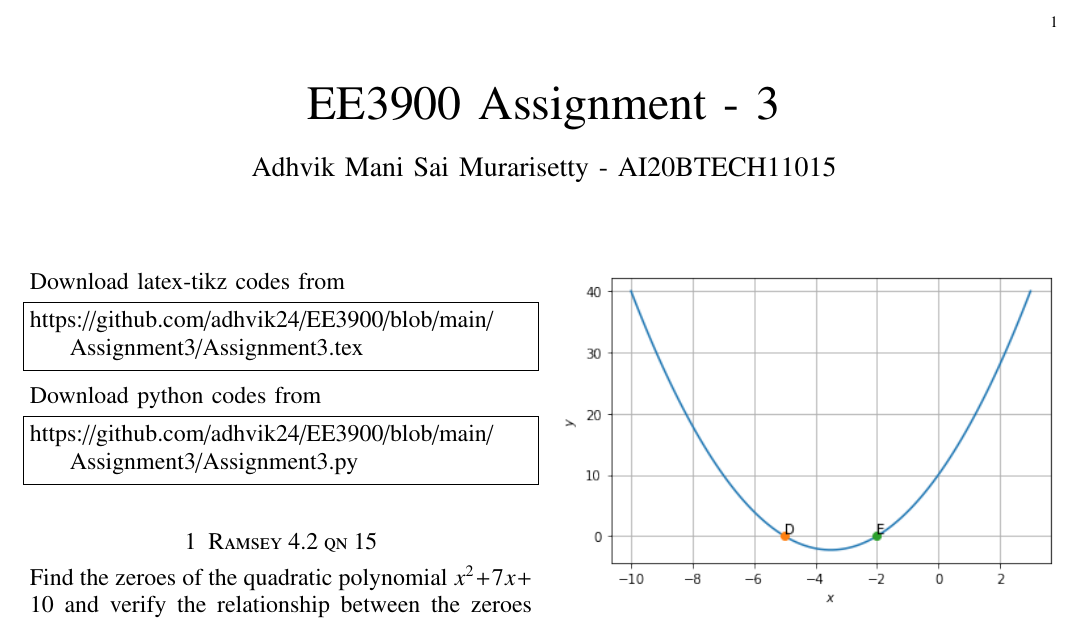
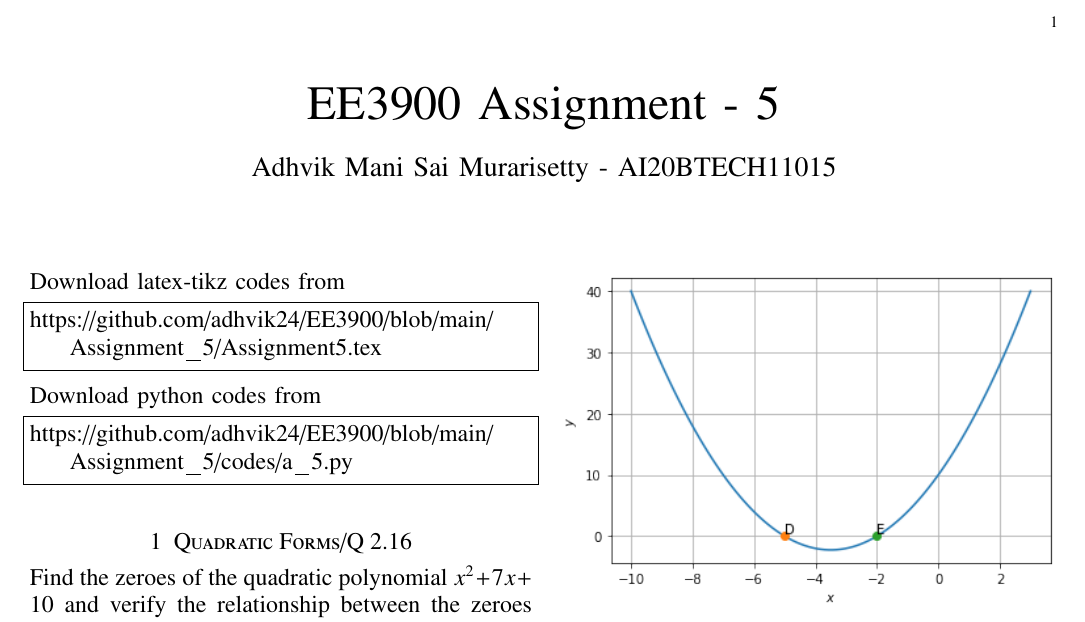
Before and after one commit to adhvik24/EE3900, a LaTeX problem sheet (Assignment_5/Assignment5.tex): part of the page, cut so that both start at the same text. Compiled offline with pdfLaTeX.

Commit message:
Update Assignment5.tex

```diff
--- a/Assignment_5/Assignment5.tex
+++ b/Assignment_5/Assignment5.tex
@@ -118,7 +118,7 @@ columns=fullflexible
 \let\StandardTheFigure\thefigure
 \let\vec\mathbf
 \vspace{3cm}
-\title{EE3900 Assignment - 3}
+\title{EE3900 Assignment - 5}
 \author{Adhvik Mani Sai Murarisetty - AI20BTECH11015}
 \maketitle
 \newpage
@@ -128,15 +128,15 @@ columns=fullflexible
 Download latex-tikz codes from
 %
 \begin{lstlisting}
-https://github.com/adhvik24/EE3900/blob/main/Assignment3/Assignment3.tex
+https://github.com/adhvik24/EE3900/blob/main/Assignment_5/Assignment5.tex
 \end{lstlisting}
 %
 Download python codes from
 %
 \begin{lstlisting}
-https://github.com/adhvik24/EE3900/blob/main/Assignment3/Assignment3.py
+https://github.com/adhvik24/EE3900/blob/main/Assignment_5/codes/a_5.py
 \end{lstlisting}
-\section{Ramsey 4.2 qn 15}
+\section{Quadratic Forms/Q 2.16}
 Find the zeroes of the quadratic polynomial
 $x^2+7x+10$ and verify the relationship between
 the zeroes and the coefficients.
```
